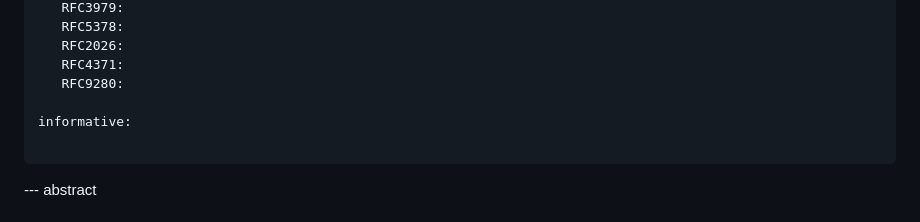
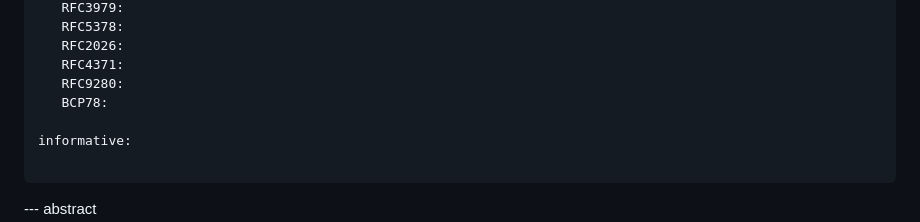
Before and after one commit to gitnnelg/draft-deen-ietf-ipmc-update, a Markdown page: draft-deen-ietf-ipmc-update.md, the part around the change. Rendered like a GitHub page.

```diff
--- a/draft-deen-ietf-ipmc-update.md
+++ b/draft-deen-ietf-ipmc-update.md
@@ -42,6 +42,7 @@ normative:
    RFC2026:
    RFC4371:
    RFC9280:
+   BCP78:
 
 informative:
 
```
